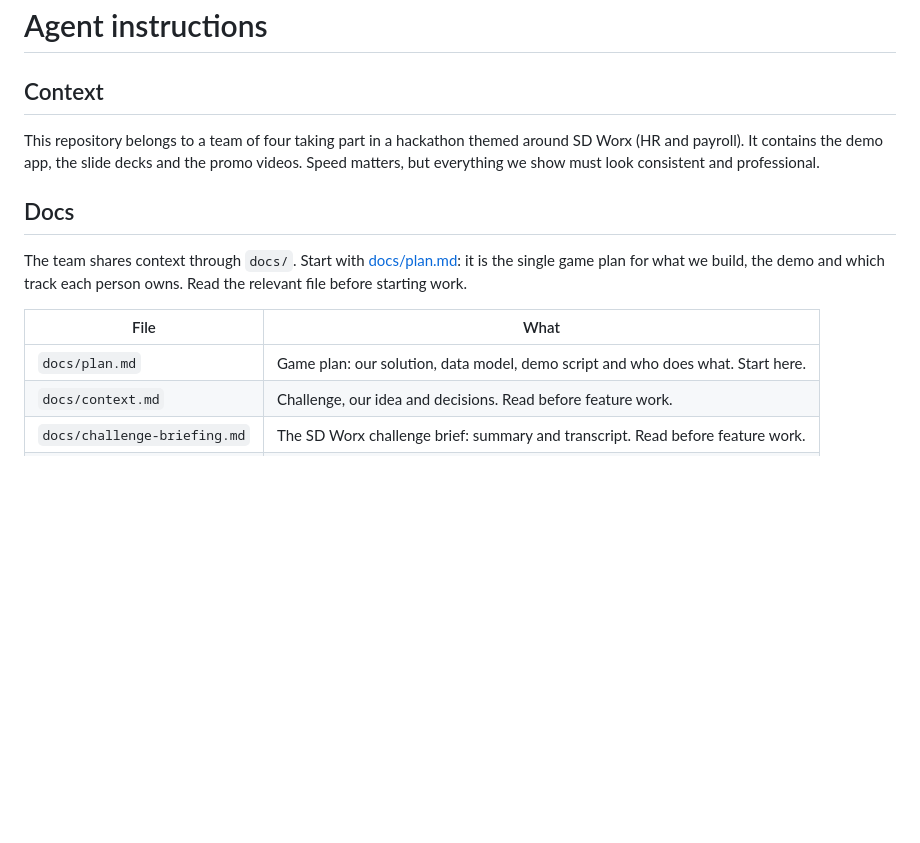
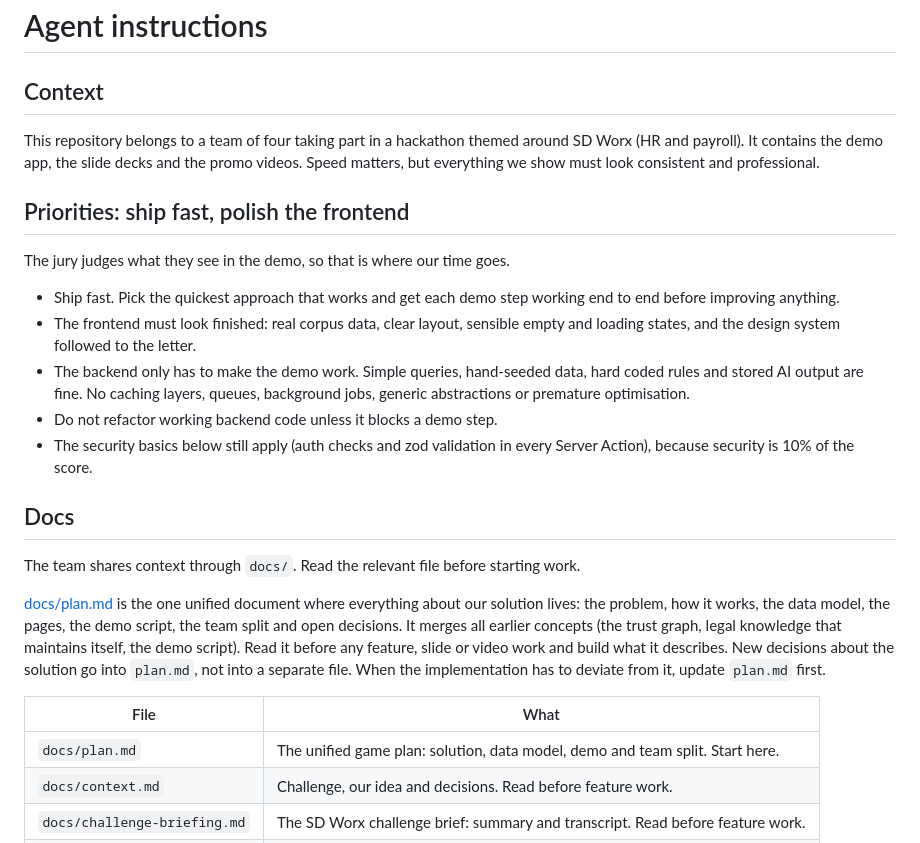
Before and after one commit to maboke123/hackathon, a Markdown page: AGENTS.md, the part around the change. Drawn GitHub-style; blank space fills up the shorter version.

Commit message:
docs: make plan.md the unified doc and prioritise shipping fast

```diff
--- a/AGENTS.md
+++ b/AGENTS.md
@@ -4,13 +4,25 @@
 
 This repository belongs to a team of four taking part in a hackathon themed around SD Worx (HR and payroll). It contains the demo app, the slide decks and the promo videos. Speed matters, but everything we show must look consistent and professional.
 
+## Priorities: ship fast, polish the frontend
+
+The jury judges what they see in the demo, so that is where our time goes.
+
+- Ship fast. Pick the quickest approach that works and get each demo step working end to end before improving anything.
+- The frontend must look finished: real corpus data, clear layout, sensible empty and loading states, and the design system followed to the letter.
+- The backend only has to make the demo work. Simple queries, hand-seeded data, hard coded rules and stored AI output are fine. No caching layers, queues, background jobs, generic abstractions or premature optimisation.
+- Do not refactor working backend code unless it blocks a demo step.
+- The security basics below still apply (auth checks and zod validation in every Server Action), because security is 10% of the score.
+
 ## Docs
 
-The team shares context through `docs/`. Start with [docs/plan.md](docs/plan.md): it is the single game plan for what we build, the demo and which track each person owns. Read the relevant file before starting work.
+The team shares context through `docs/`. Read the relevant file before starting work.
+
+[docs/plan.md](docs/plan.md) is the one unified document where everything about our solution lives: the problem, how it works, the data model, the pages, the demo script, the team split and open decisions. It merges all earlier concepts (the trust graph, legal knowledge that maintains itself, the demo script). Read it before any feature, slide or video work and build what it describes. New decisions about the solution go into `plan.md`, not into a separate file. When the implementation has to deviate from it, update `plan.md` first.
 
 | File                         | What                                                                            |
 | ---------------------------- | ------------------------------------------------------------------------------- |
-| `docs/plan.md`               | Game plan: our solution, data model, demo script and who does what. Start here. |
+| `docs/plan.md`               | The unified game plan: solution, data model, demo and team split. Start here.   |
 | `docs/context.md`            | Challenge, our idea and decisions. Read before feature work.                    |
 | `docs/challenge-briefing.md` | The SD Worx challenge brief: summary and transcript. Read before feature work.  |
 | `docs/ideas.md`              | Idea backlog and scoring                                                        |
```
